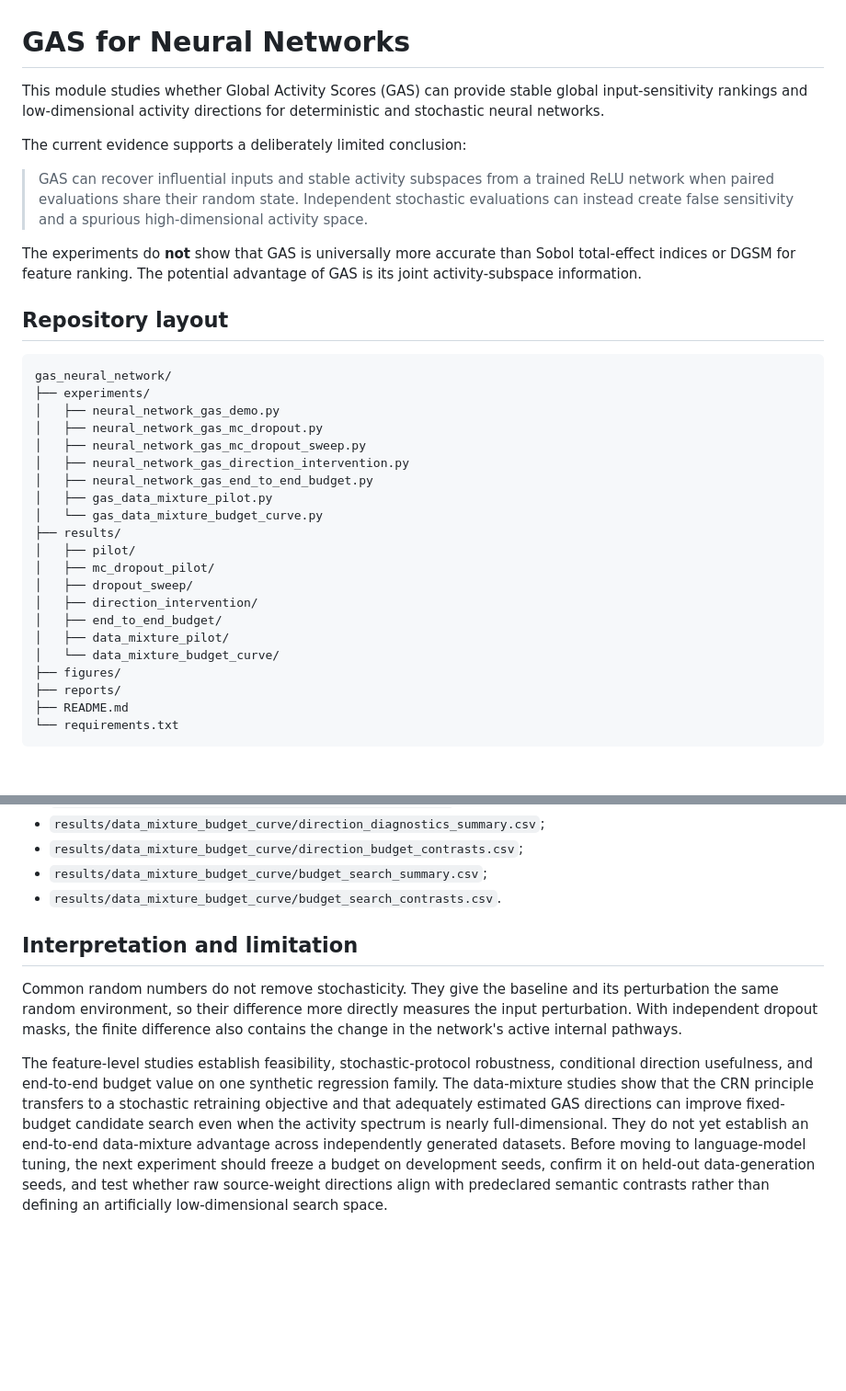
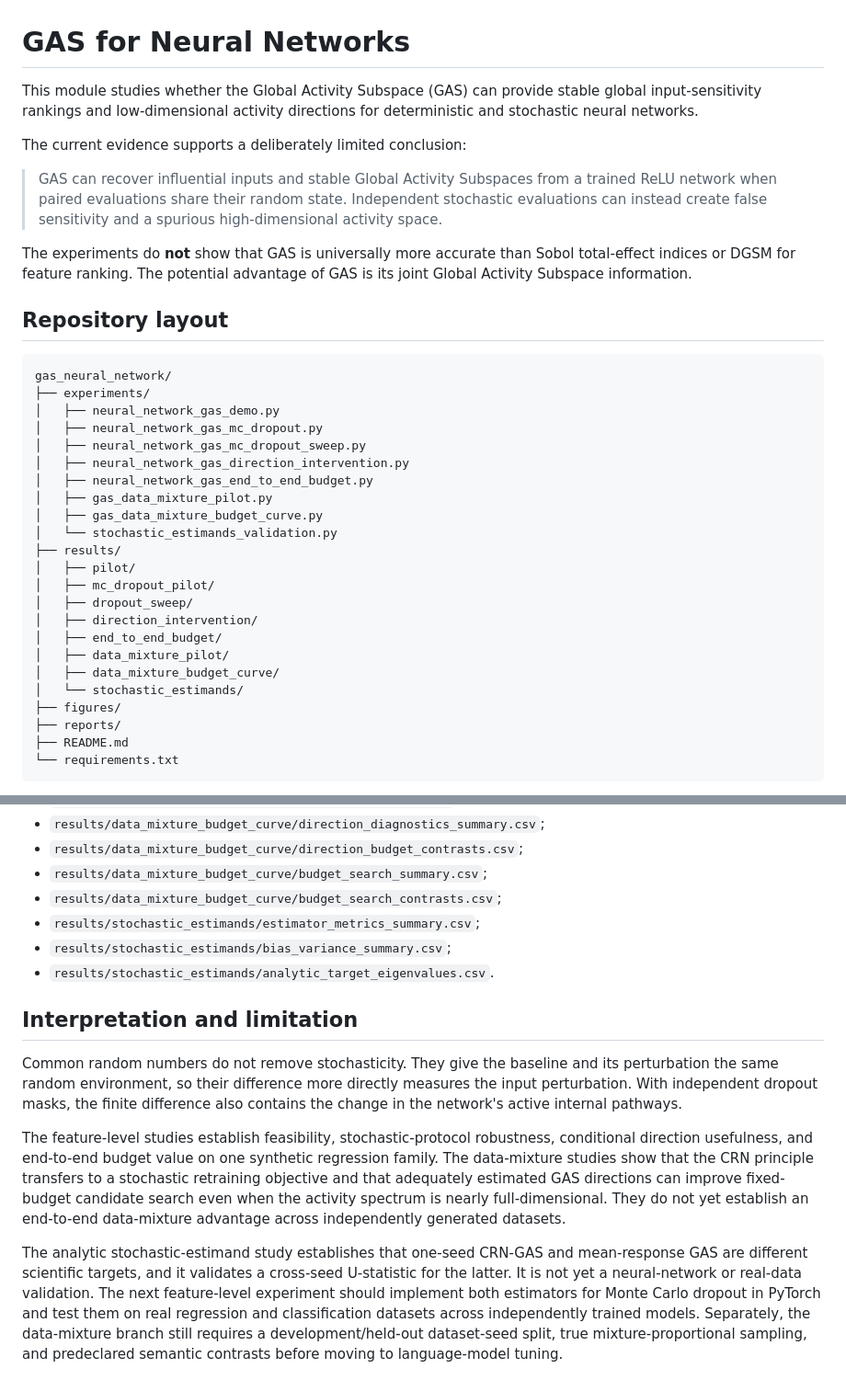
Before and after one commit to yiqi0806-collab/global-sensitivity-analysis, a Markdown page: gas_neural_network/README.md, 2 parts joined by grey strips. Shown at 92% size. Drawn GitHub-style; blank space fills up the shorter version.

```diff
--- a/gas_neural_network/README.md
+++ b/gas_neural_network/README.md
@@ -1,19 +1,19 @@
 # GAS for Neural Networks
 
-This module studies whether Global Activity Scores (GAS) can provide stable
+This module studies whether the Global Activity Subspace (GAS) can provide stable
 global input-sensitivity rankings and low-dimensional activity directions for
 deterministic and stochastic neural networks.
 
 The current evidence supports a deliberately limited conclusion:
 
-> GAS can recover influential inputs and stable activity subspaces from a
+> GAS can recover influential inputs and stable Global Activity Subspaces from a
 > trained ReLU network when paired evaluations share their random state.
 > Independent stochastic evaluations can instead create false sensitivity and
 > a spurious high-dimensional activity space.
 
 The experiments do **not** show that GAS is universally more accurate than
 Sobol total-effect indices or DGSM for feature ranking. The potential advantage
-of GAS is its joint activity-subspace information.
+of GAS is its joint Global Activity Subspace information.
 
 ## Repository layout
 
@@ -26,7 +26,8 @@ gas_neural_network/
 │   ├── neural_network_gas_direction_intervention.py
 │   ├── neural_network_gas_end_to_end_budget.py
 │   ├── gas_data_mixture_pilot.py
-│   └── gas_data_mixture_budget_curve.py
+│   ├── gas_data_mixture_budget_curve.py
+│   └── stochastic_estimands_validation.py
 ├── results/
 │   ├── pilot/
 │   ├── mc_dropout_pilot/
@@ -34,7 +35,8 @@ gas_neural_network/
 │   ├── direction_intervention/
 │   ├── end_to_end_budget/
 │   ├── data_mixture_pilot/
-│   └── data_mixture_budget_curve/
+│   ├── data_mixture_budget_curve/
+│   └── stochastic_estimands/
 ├── figures/
 ├── reports/
 ├── README.md
@@ -323,7 +373,10 @@ The most useful committed tables are:
 - `results/data_mixture_budget_curve/direction_diagnostics_summary.csv`;
 - `results/data_mixture_budget_curve/direction_budget_contrasts.csv`;
 - `results/data_mixture_budget_curve/budget_search_summary.csv`;
-- `results/data_mixture_budget_curve/budget_search_contrasts.csv`.
+- `results/data_mixture_budget_curve/budget_search_contrasts.csv`;
+- `results/stochastic_estimands/estimator_metrics_summary.csv`;
+- `results/stochastic_estimands/bias_variance_summary.csv`;
+- `results/stochastic_estimands/analytic_target_eigenvalues.csv`.
 
 ## Interpretation and limitation
 
@@ -339,7 +392,13 @@ principle transfers to a stochastic retraining objective and that adequately
 estimated GAS directions can improve fixed-budget candidate search even when
 the activity spectrum is nearly full-dimensional. They do not yet establish
 an end-to-end data-mixture advantage across independently generated datasets.
-Before moving to language-model tuning, the next experiment should freeze a
-budget on development seeds, confirm it on held-out data-generation seeds, and
-test whether raw source-weight directions align with predeclared semantic
-contrasts rather than defining an artificially low-dimensional search space.
+
+The analytic stochastic-estimand study establishes that one-seed CRN-GAS and
+mean-response GAS are different scientific targets, and it validates a
+cross-seed U-statistic for the latter. It is not yet a neural-network or
+real-data validation. The next feature-level experiment should implement both
+estimators for Monte Carlo dropout in PyTorch and test them on real regression
+and classification datasets across independently trained models. Separately,
+the data-mixture branch still requires a development/held-out dataset-seed
+split, true mixture-proportional sampling, and predeclared semantic contrasts
+before moving to language-model tuning.
```
Also changed, not shown: other parts of gas_neural_network/README.md (+48 -0 lines), gas_neural_network/reports/stochastic_estimands_report.md (added, +189 -0 lines), gas_neural_network/figures/stochastic_estimands_summary.png (added), gas_neural_network/results/stochastic_estimands/stochastic_estimands_summary.png (added), 8 other files.
